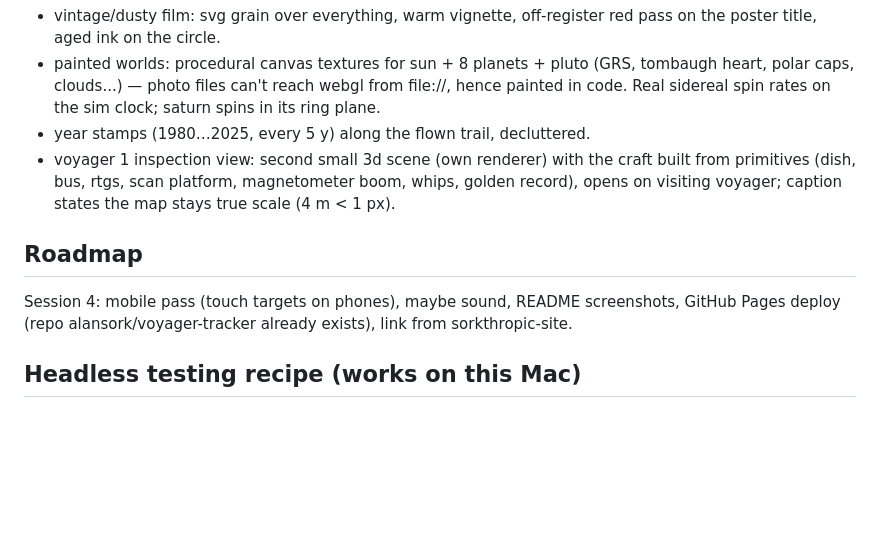
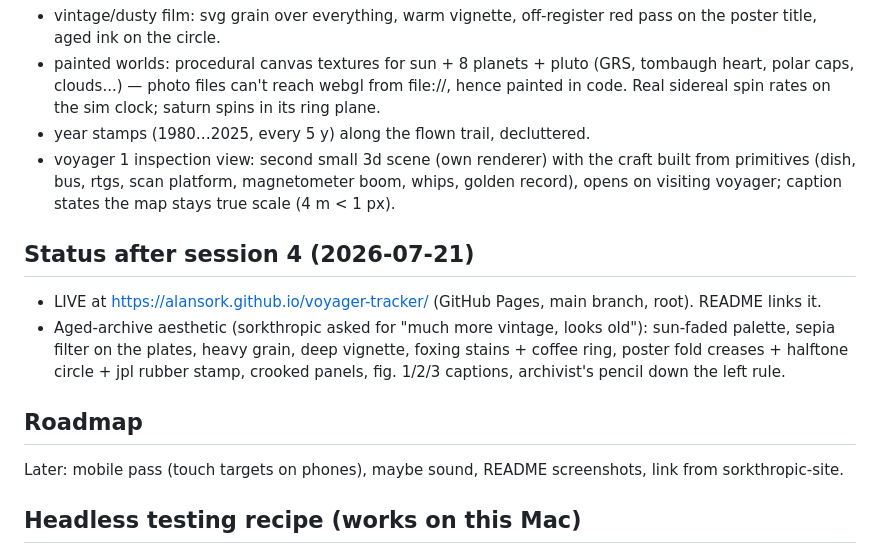
Before and after one commit to alansork/voyager-tracker, a Markdown page: CLAUDE.md, the part around the change. GitHub-like rendering; blank space fills up the shorter version.

Commit message:
Update working notes: live on github pages, archive aesthetic done
Co-Authored-By: Claude Fable 5 <noreply@anthropic.com>

```diff
--- a/CLAUDE.md
+++ b/CLAUDE.md
@@ -76,10 +76,18 @@ DONE (sorkthropic's requests after playing with it):
   magnetometer boom, whips, golden record), opens on visiting voyager;
   caption states the map stays true scale (4 m < 1 px).
 
+## Status after session 4 (2026-07-21)
+- LIVE at https://alansork.github.io/voyager-tracker/ (GitHub Pages,
+  main branch, root). README links it.
+- Aged-archive aesthetic (sorkthropic asked for "much more vintage,
+  looks old"): sun-faded palette, sepia filter on the plates, heavy
+  grain, deep vignette, foxing stains + coffee ring, poster fold
+  creases + halftone circle + jpl rubber stamp, crooked panels,
+  fig. 1/2/3 captions, archivist's pencil down the left rule.
+
 ## Roadmap
-Session 4: mobile pass (touch targets on phones), maybe sound, README
-  screenshots, GitHub Pages deploy (repo alansork/voyager-tracker
-  already exists), link from sorkthropic-site.
+Later: mobile pass (touch targets on phones), maybe sound, README
+  screenshots, link from sorkthropic-site.
 
 ## Headless testing recipe (works on this Mac)
 Chrome `--headless=new --use-angle=swiftshader --enable-unsafe-swiftshader
```
